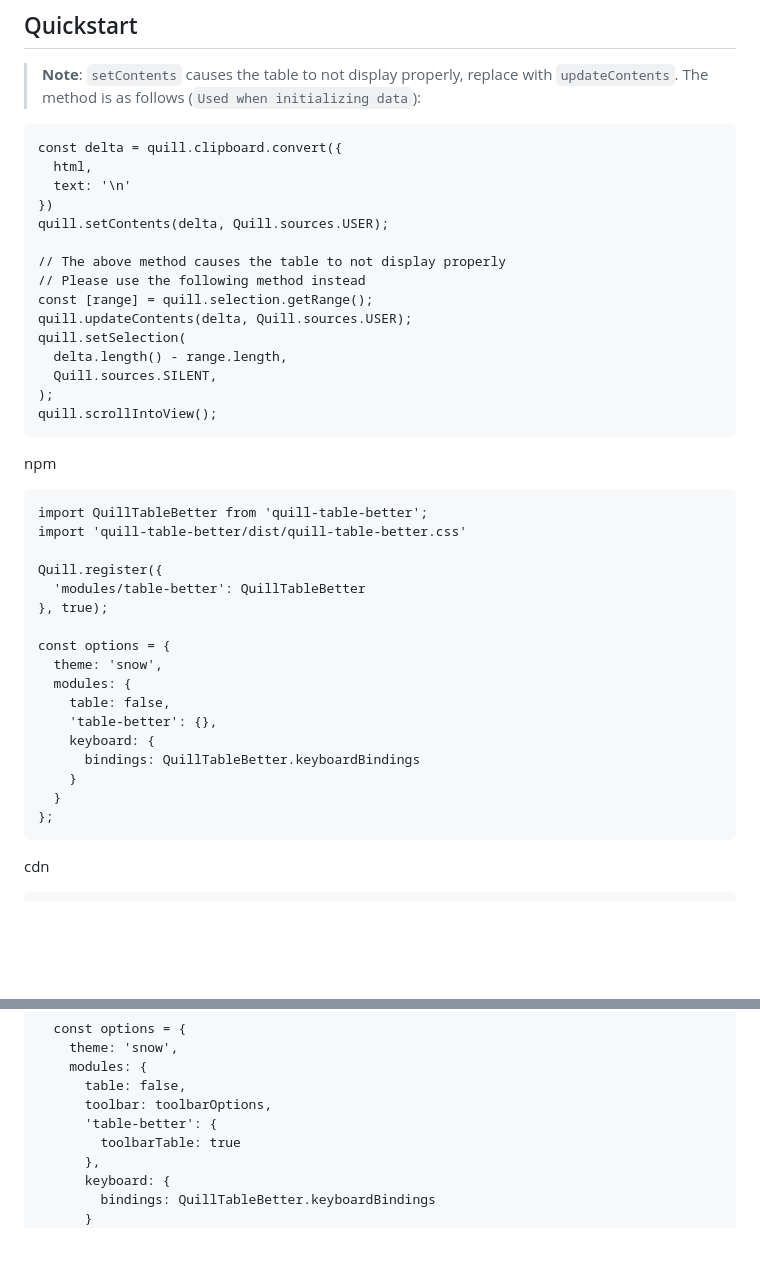
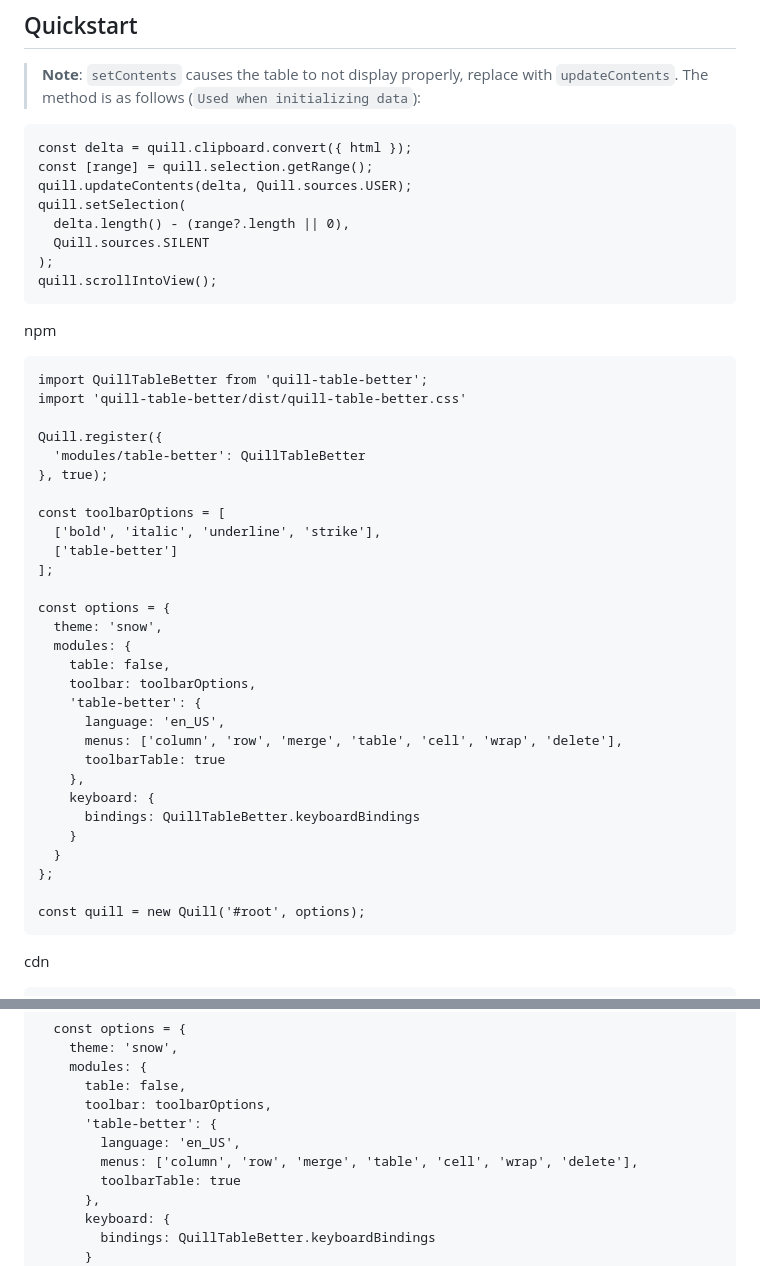
Before and after one commit to attoae/quill-table-better, a Markdown page: README.md, 2 parts joined by grey strips. Rendered like a GitHub page; blank space fills up the shorter version.

````diff
--- a/README.md
+++ b/README.md
@@ -19,19 +19,12 @@ A module that enhances the table functionality of [Quill](https://quilljs.com/).
 > The method is as follows (`Used when initializing data`):
 
 ```html
-const delta = quill.clipboard.convert({
-  html,
-  text: '\n'
-})
-quill.setContents(delta, Quill.sources.USER);
-
-// The above method causes the table to not display properly
-// Please use the following method instead
+const delta = quill.clipboard.convert({ html });
 const [range] = quill.selection.getRange();
 quill.updateContents(delta, Quill.sources.USER);
 quill.setSelection(
-  delta.length() - range.length,
-  Quill.sources.SILENT,
+  delta.length() - (range?.length || 0),
+  Quill.sources.SILENT
 );
 quill.scrollIntoView();
 ```
@@ -45,16 +38,28 @@ Quill.register({
   'modules/table-better': QuillTableBetter
 }, true);
 
+const toolbarOptions = [
+  ['bold', 'italic', 'underline', 'strike'],
+  ['table-better']
+];
+
 const options = {
   theme: 'snow',
   modules: {
     table: false,
-    'table-better': {},
+    toolbar: toolbarOptions,
+    'table-better': {
+      language: 'en_US',
+      menus: ['column', 'row', 'merge', 'table', 'cell', 'wrap', 'delete'],
+      toolbarTable: true
+    },
     keyboard: {
       bindings: QuillTableBetter.keyboardBindings
     }
   }
 };
+
+const quill = new Quill('#root', options);
 ```
 cdn
 ```html
@@ -80,6 +85,8 @@ cdn
       table: false,
       toolbar: toolbarOptions,
       'table-better': {
+        language: 'en_US',
+        menus: ['column', 'row', 'merge', 'table', 'cell', 'wrap', 'delete'],
         toolbarTable: true
       },
       keyboard: {
````
